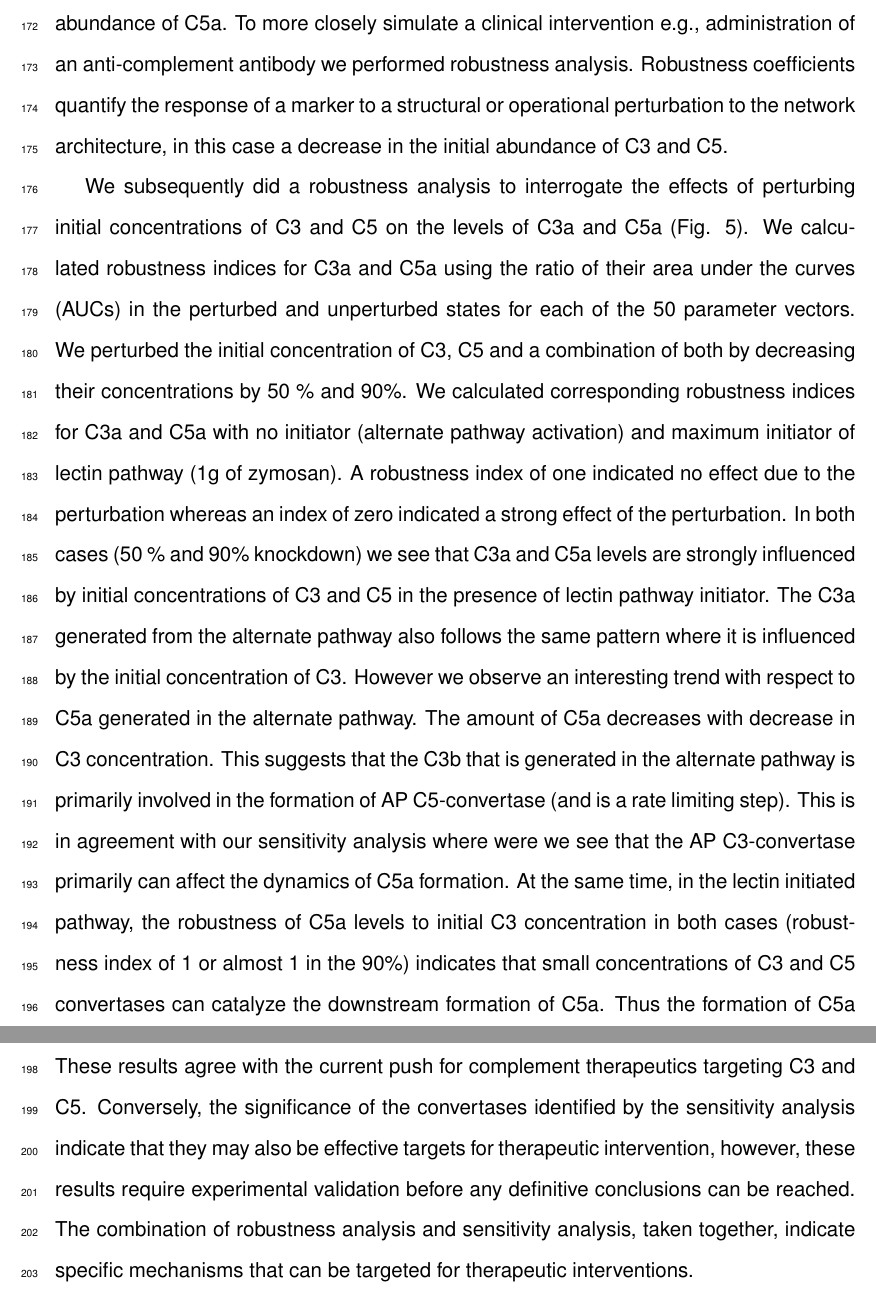
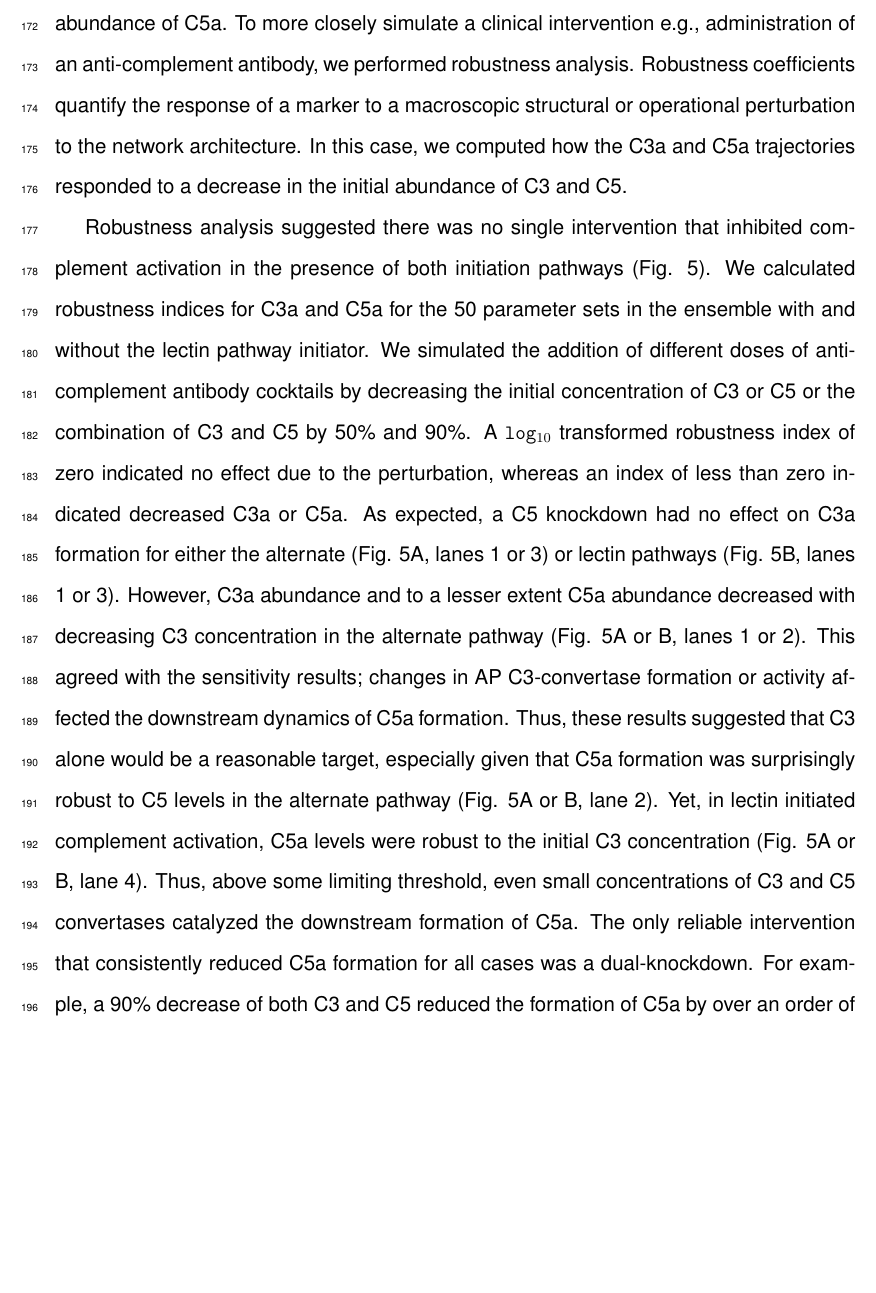
Before and after one commit to varnerlab/Complement_Manuscript_Repository, a LaTeX document (Paper_v4.tex): two parts of pages 10 and 11 of 34 before the commit and part of page 10 of 34 after it, the two joined at a grey line, cut so that both start at the same text, the shorter picture padded with empty space. Compiled offline with pdfLaTeX.

Commit message:
Working on robustness results

```diff
--- a/Paper_v4.tex
+++ b/Paper_v4.tex
@@ -291,15 +292,32 @@ The rate constant governing C3a degradation was sensitive, while the degradation
 This difference was likely attributable to the magnitude of the degradation parameters and the respective concentrations of C3a and C5a.
 Thus, sensitivity analysis identified important indirect parameter interactions that could have therapeutic significance.
 However, sensitivity coefficients are a local measure of how small changes in a parameter value effects a performance objective, for example
-the abundance of C5a. To more closely simulate a clinical intervention e.g., administration of an anti-complement antibody we performed
-robustness analysis. Robustness coefficients quantify the response of a marker to a structural or operational perturbation to the network architecture,
-in this case a decrease in the initial abundance of C3 and C5.
+the abundance of C5a. To more closely simulate a clinical intervention e.g., administration of an anti-complement antibody, we performed
+robustness analysis. Robustness coefficients quantify the response of a marker to a macroscopic structural or operational perturbation to the network architecture.
+In this case, we computed how the C3a and C5a trajectories responded to a decrease in the initial abundance of C3 and C5.
 
-We subsequently did a robustness analysis to interrogate the effects of perturbing initial concentrations of C3 and C5 on the levels of C3a and C5a (Fig. \ref{fig-robustness-analysis}).
-We calculated robustness indices for C3a and C5a using the ratio of their area under the curves (AUCs) in the perturbed and unperturbed states for each of the 50 parameter vectors. We perturbed the initial concentration of C3, C5 and a combination of both by decreasing their concentrations by 50 \% and 90\%. We calculated corresponding robustness indices for C3a and C5a with no initiator (alternate pathway activation) and maximum initiator of lectin pathway (1g of zymosan).  A robustness index of one indicated no effect due to the perturbation whereas an index of zero indicated a strong effect of the perturbation. In both cases (50 \% and 90\% knockdown) we see that C3a and C5a levels are strongly influenced by initial concentrations of C3 and C5 in the presence of lectin pathway initiator. The C3a generated from the alternate pathway also follows the same pattern where it is influenced by the initial concentration of C3. However we observe an interesting trend with respect to C5a generated in the alternate pathway. The amount of C5a decreases with decrease in C3 concentration. This suggests that the C3b that is generated in the alternate pathway is primarily involved in the formation of AP C5-convertase (and is a rate limiting step). This is in agreement with our sensitivity analysis where were we see that the AP C3-convertase primarily can affect the dynamics of C5a formation. At the same time, in the lectin initiated pathway, the robustness of C5a levels to initial C3 concentration in both cases (robustness index of 1 or almost 1 in the 90\%) indicates that small concentrations of C3 and C5 convertases can catalyze the downstream formation of C5a. Thus the formation of C5a in presence of an initiator remains unaffected until C3 reaches a very low concentration. These results agree with the current push for complement therapeutics targeting C3 and C5. Conversely, the significance of the convertases identified by the sensitivity analysis indicate that they may also be effective targets for therapeutic intervention, however, these results require experimental validation before any definitive conclusions can be reached.
-The combination of robustness analysis and sensitivity analysis, taken together, indicate specific mechanisms that can be targeted for therapeutic interventions.
+Robustness analysis suggested there was no single intervention that inhibited complement activation in the presence of both initiation pathways (Fig. \ref{fig-robustness-analysis}).
+We calculated robustness indices for C3a and C5a for the 50 parameter sets in the ensemble with and without the lectin pathway initiator.
+We simulated the addition of different doses of anti-complement antibody cocktails by decreasing the initial concentration of C3 or C5 or the combination of C3 and C5 by 50\% and 90\%.
+A \texttt{log$_{10}$} transformed robustness index of zero indicated no effect due to the perturbation, whereas an index of less than zero indicated decreased C3a or C5a.
+As expected, a C5 knockdown had no effect on C3a formation for either the alternate (Fig. \ref{fig-robustness-analysis}A, lanes 1 or 3) or lectin pathways
+(Fig. \ref{fig-robustness-analysis}B, lanes 1 or 3).
+However, C3a abundance and to a lesser extent C5a abundance decreased with decreasing C3 concentration in the alternate pathway (Fig. \ref{fig-robustness-analysis}A or B, lanes 1 or 2).
+This agreed with the sensitivity results; changes in AP C3-convertase formation or activity affected the downstream dynamics of C5a formation.
+Thus, these results suggested that C3 alone would be a reasonable target, especially given that C5a formation was surprisingly robust to C5 levels in the alternate pathway (Fig. \ref{fig-robustness-analysis}A or B, lane 2).
+Yet, in lectin initiated complement activation, C5a levels were robust to the initial C3 concentration (Fig. \ref{fig-robustness-analysis}A or B, lane 4).
+Thus, above some limiting threshold, even small concentrations of C3 and C5 convertases catalyzed the downstream formation of C5a.
+The only reliable intervention that consistently reduced C5a formation for all cases was a dual-knockdown.
+For example, a 90\% decrease of both C3 and C5 reduced the formation of C5a by over an order of magnitude (Fig. \ref{fig-robustness-analysis}B, lane 4).
 
+
+% These results agree with the current push for complement therapeutics targeting both C3 and C5.
+% Conversely, the significance of the convertases identified by the sensitivity analysis indicate that they may also be effective targets for therapeutic intervention, however, these results require experimental validation before any definitive conclusions can be reached.
+% The combination of robustness analysis and sensitivity analysis, taken together, indicate specific mechanisms that can be targeted for therapeutic interventions.
 %We summarize the sensitive mechanisms identified our model and corresponding drugs that target these mechanisms in Fig \ref{fig-targets}
+%For both a 50\% and 90\% knockdown, C3a and C5a levels were strongly influenced by initial concentrations of C3 and C5 in the presence of lectin pathway initiator.
+%The C3a generated from the alternate pathway also followed the same pattern where it was influenced by the initial concentration of C3.
+%Thus, the formation of C5a in presence of an initiator remained unaffected until C3 reached a limiting threshold concentration.
 
 %Could be in discussion - the below text
 %Using the sensitive parameters that was determined from the analysis, we constructed a visual representing possible pathways that are attractive possible therapeutic targets (Fig. \ref{fig-SA} (E)). The sensitivity provided insightful information about the how system output changes due to perturbations kinetics parameters which is extremely useful in strategically targeting the possible enzymes and proteases in the network, for instance C3 convertase. However, the sensitivity analysis fails to provide any information about how the concentration of each species influences the dynamics of the system. Since many therapeutic dugs are antibody based and targets small molecules for inactivation  and decrease the total active concentration(Fig \ref{fig-SA}(E)), a computational method for analyzing the system influence contributed by active species concentration is of need.
```
Also changed, not shown: figs/Figure5_RobustnessAnalysis_v2.pdf, Paper_v4.tex (3 more changed lines), 2 other files.
